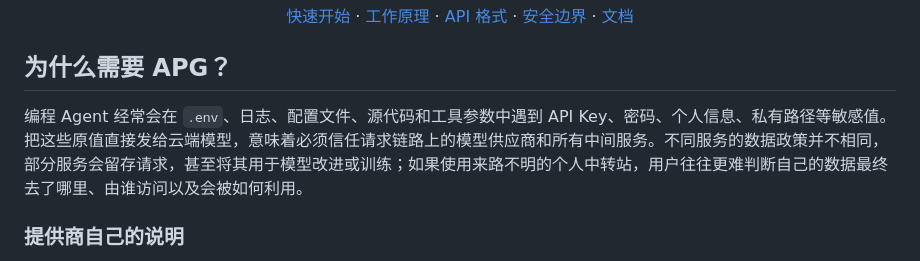
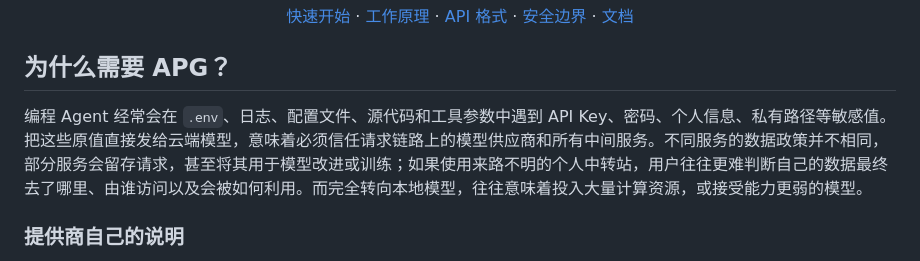
Before and after one commit to HKUDS/PrivacyFlow, a Markdown page: README_zh.md, the part around the change. GitHub-like rendering.

```diff
--- a/README_zh.md
+++ b/README_zh.md
@@ -29,7 +29,7 @@
 
 ## 为什么需要 APG？
 
-编程 Agent 经常会在 `.env`、日志、配置文件、源代码和工具参数中遇到 API Key、密码、个人信息、私有路径等敏感值。把这些原值直接发给云端模型，意味着必须信任请求链路上的模型供应商和所有中间服务。不同服务的数据政策并不相同，部分服务会留存请求，甚至将其用于模型改进或训练；如果使用来路不明的个人中转站，用户往往更难判断自己的数据最终去了哪里、由谁访问以及会被如何利用。
+编程 Agent 经常会在 `.env`、日志、配置文件、源代码和工具参数中遇到 API Key、密码、个人信息、私有路径等敏感值。把这些原值直接发给云端模型，意味着必须信任请求链路上的模型供应商和所有中间服务。不同服务的数据政策并不相同，部分服务会留存请求，甚至将其用于模型改进或训练；如果使用来路不明的个人中转站，用户往往更难判断自己的数据最终去了哪里、由谁访问以及会被如何利用。而完全转向本地模型，往往意味着投入大量计算资源，或接受能力更弱的模型。
 
 ### 提供商自己的说明
 
```
Also changed, not shown: README.md (+2 -1 lines).
